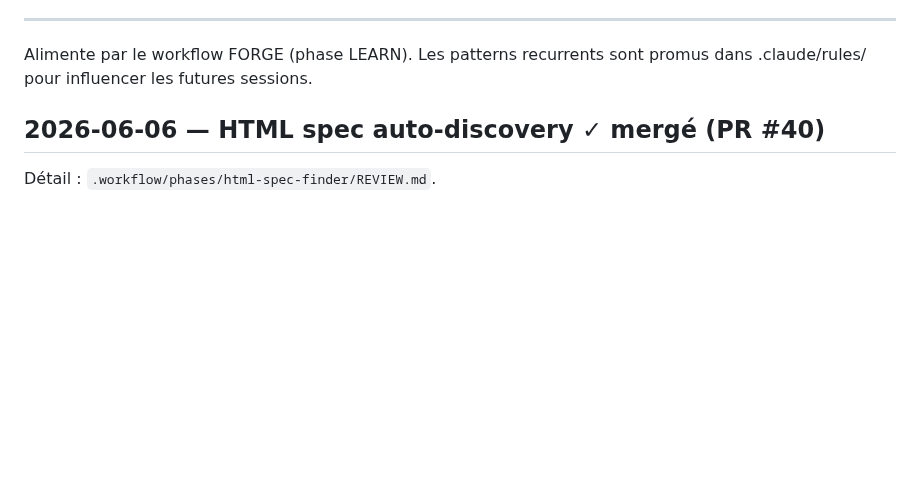
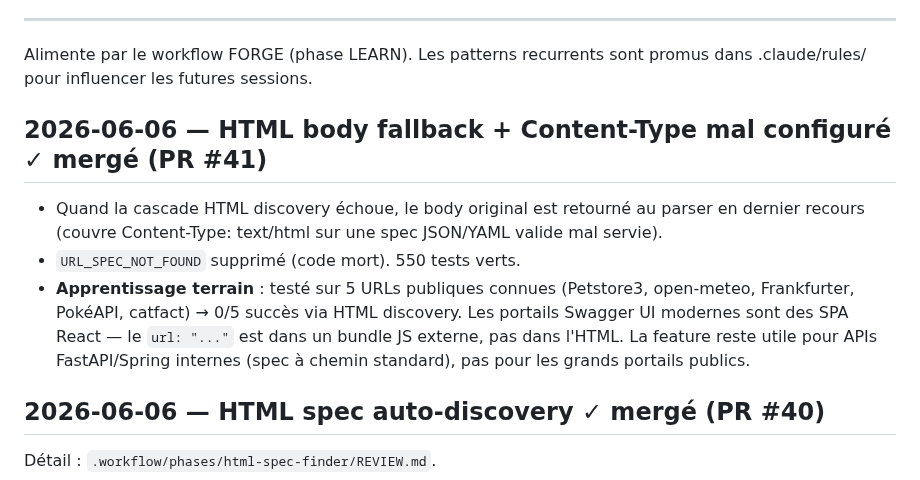
Before and after one commit to AlanZien/SLICE, a Markdown page: .workflow/RETRO.md, the part around the change. Rendered like a GitHub page; blank space fills up the shorter version.

Commit message:
docs: LEARN retro for PR #41 (html body fallback)

```diff
--- a/.workflow/RETRO.md
+++ b/.workflow/RETRO.md
@@ -172,6 +172,12 @@ Détail : `.workflow/phases/oauth/REVIEW.md`.
 Alimente par le workflow FORGE (phase LEARN).
 Les patterns recurrents sont promus dans .claude/rules/ pour influencer les futures sessions.
 
+## 2026-06-06 — HTML body fallback + Content-Type mal configuré ✓ mergé (PR #41)
+
+- Quand la cascade HTML discovery échoue, le body original est retourné au parser en dernier recours (couvre Content-Type: text/html sur une spec JSON/YAML valide mal servie).
+- `URL_SPEC_NOT_FOUND` supprimé (code mort). 550 tests verts.
+- **Apprentissage terrain** : testé sur 5 URLs publiques connues (Petstore3, open-meteo, Frankfurter, PokéAPI, catfact) → 0/5 succès via HTML discovery. Les portails Swagger UI modernes sont des SPA React — le `url: "..."` est dans un bundle JS externe, pas dans l'HTML. La feature reste utile pour APIs FastAPI/Spring internes (spec à chemin standard), pas pour les grands portails publics.
+
 ## 2026-06-06 — HTML spec auto-discovery ✓ mergé (PR #40)
 
 Détail : `.workflow/phases/html-spec-finder/REVIEW.md`.
```
